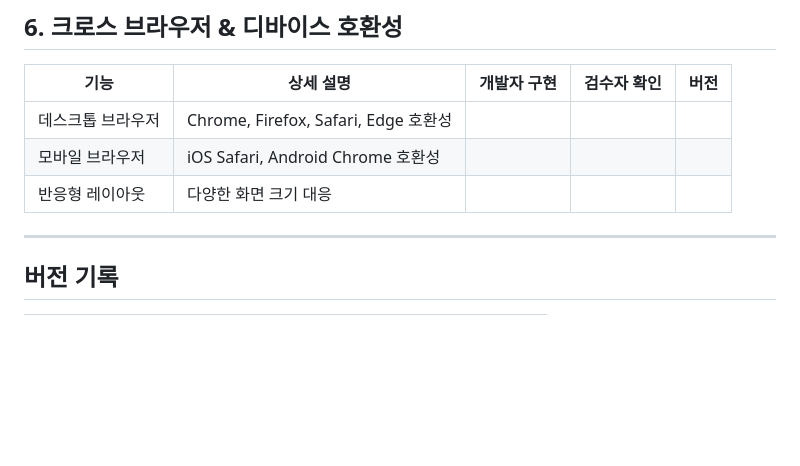
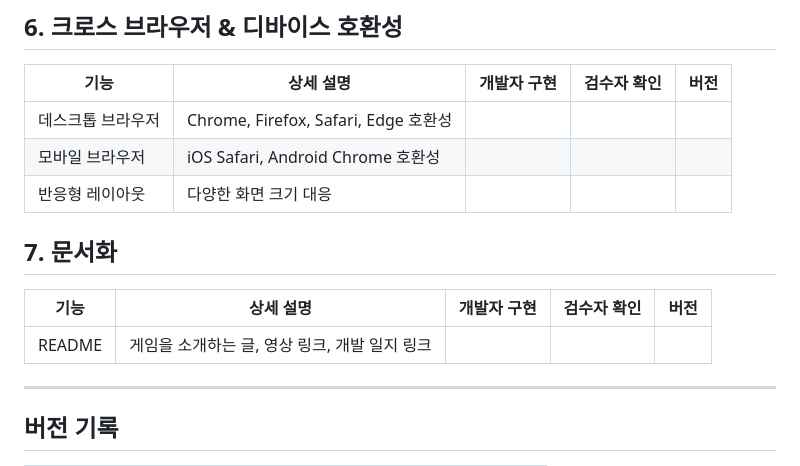
Before and after one commit to percJaja/vibefps, a Markdown page: docs/feature-checklist.md, the part around the change. Rendered like a GitHub page; blank space fills up the shorter version.

Commit message:
기능 구현 체크리스트 갱신

```diff
--- a/docs/feature-checklist.md
+++ b/docs/feature-checklist.md
@@ -72,6 +72,12 @@
 | 모바일 브라우저 | iOS Safari, Android Chrome 호환성 | |  | |
 | 반응형 레이아웃 | 다양한 화면 크기 대응 | |  | |
 
+## 7. 문서화
+
+| 기능 | 상세 설명 | 개발자 구현 | 검수자 확인 | 버전 |
+|------|----------|------------|------------|------|
+| README | 게임을 소개하는 글, 영상 링크, 개발 일지 링크 | |  | |
+
 ---
 
 ## 버전 기록
```
